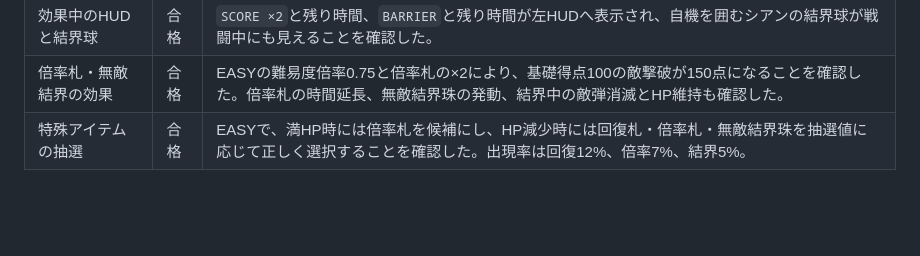
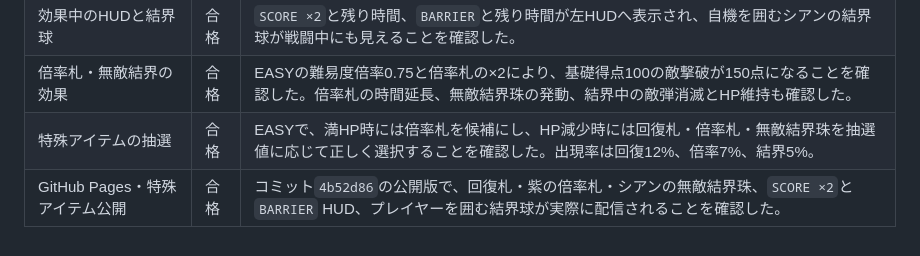
Before and after one commit to tailofyukki-cell/space-invaders-game, a Markdown page: TEST_RESULTS.md, the part around the change. Drawn GitHub-style; blank space fills up the shorter version.

Commit message:
docs: record special pickups release verification

```diff
--- a/TEST_RESULTS.md
+++ b/TEST_RESULTS.md
@@ -135,3 +135,4 @@ GitHub Pagesのコミット`058607f`に対応する公開版で、EASY、NORMAL
 | 効果中のHUDと結界球 | 合格 | `SCORE ×2`と残り時間、`BARRIER`と残り時間が左HUDへ表示され、自機を囲むシアンの結界球が戦闘中にも見えることを確認した。 |
 | 倍率札・無敵結界の効果 | 合格 | EASYの難易度倍率0.75と倍率札の×2により、基礎得点100の敵撃破が150点になることを確認した。倍率札の時間延長、無敵結界珠の発動、結界中の敵弾消滅とHP維持も確認した。 |
 | 特殊アイテムの抽選 | 合格 | EASYで、満HP時には倍率札を候補にし、HP減少時には回復札・倍率札・無敵結界珠を抽選値に応じて正しく選択することを確認した。出現率は回復12%、倍率7%、結界5%。 |
+| GitHub Pages・特殊アイテム公開 | 合格 | コミット`4b52d86`の公開版で、回復札・紫の倍率札・シアンの無敵結界珠、`SCORE ×2`と`BARRIER` HUD、プレイヤーを囲む結界球が実際に配信されることを確認した。 |
```
